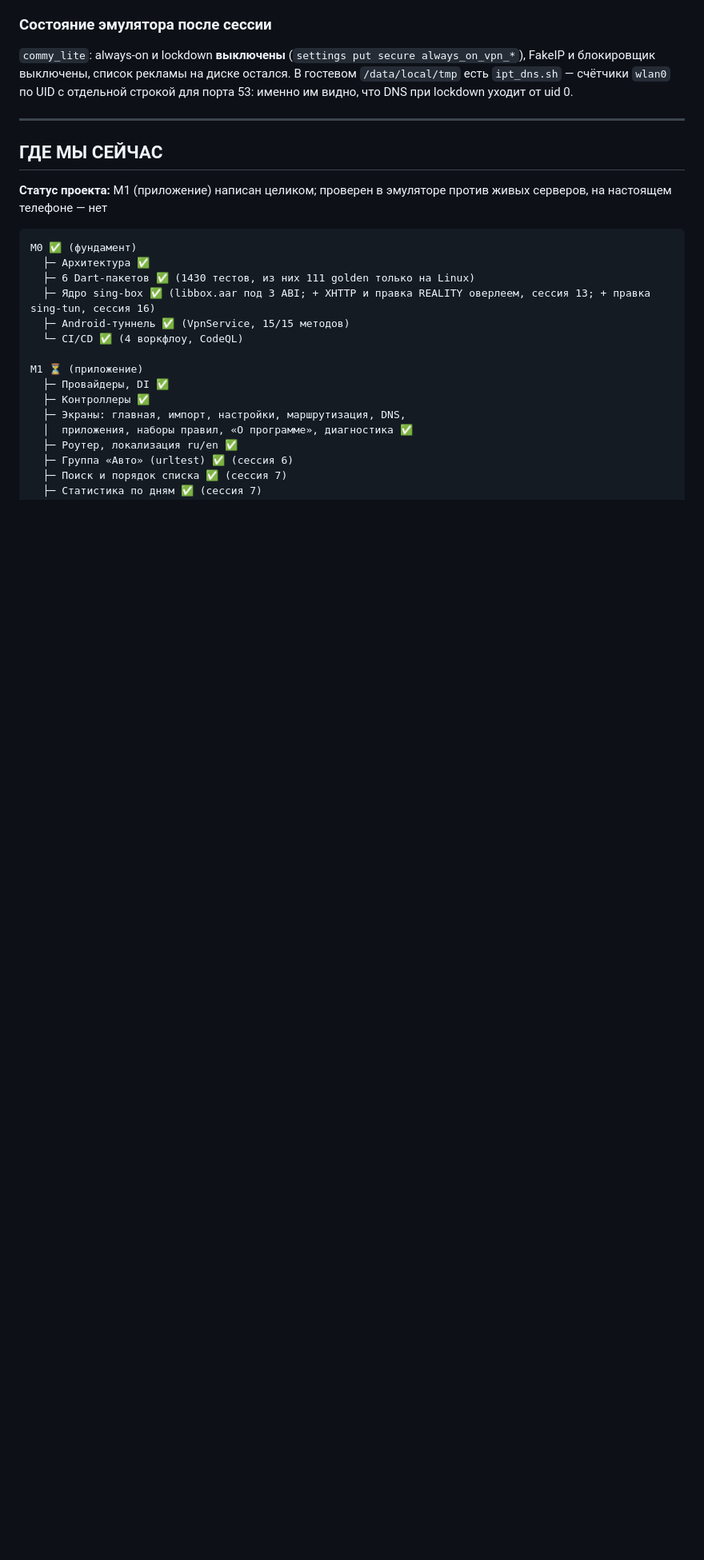
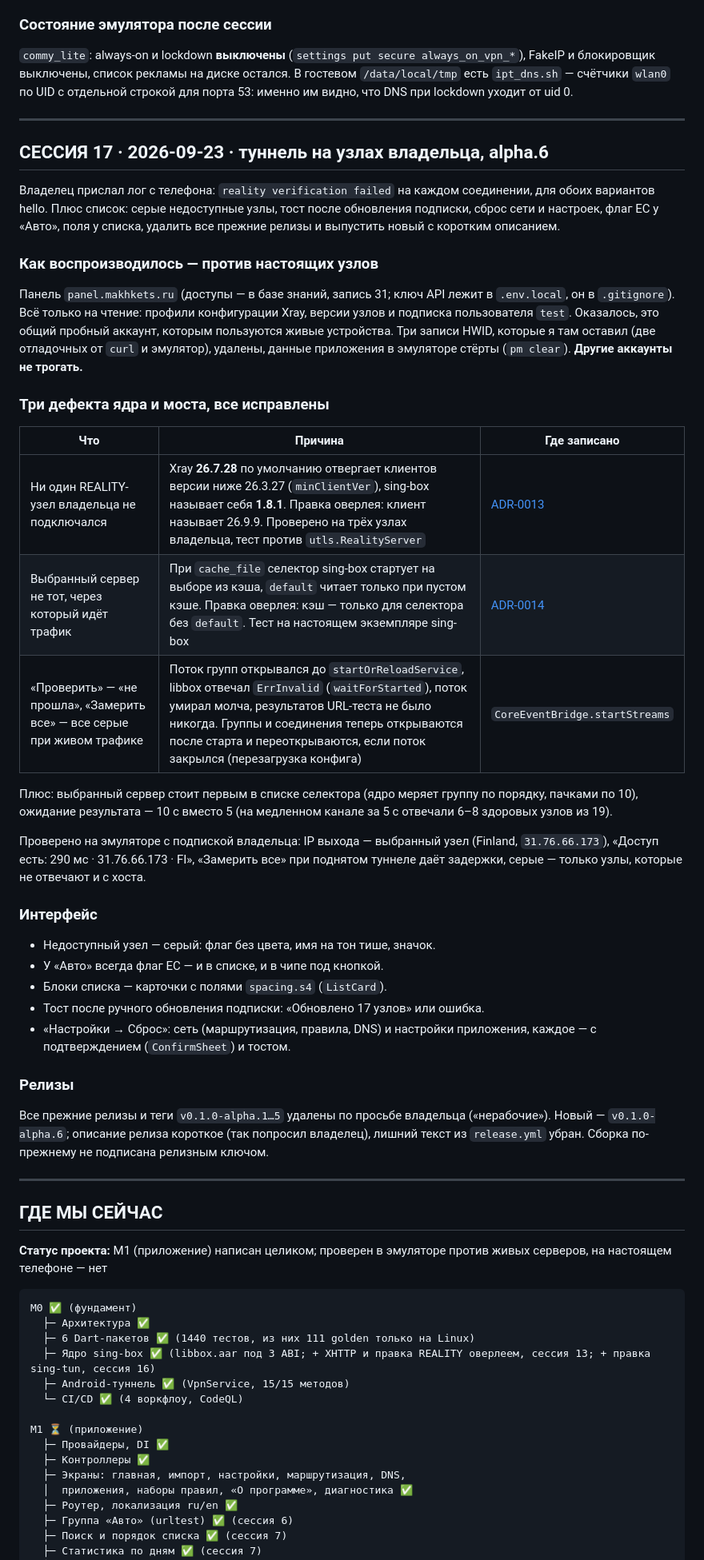
Before and after one commit to Makhkets/commy, a Markdown page: docs/17-agent-handoff.md, the part around the change. Shown at 80% size. GitHub-like rendering; blank space fills up the shorter version.

````diff
--- a/docs/17-agent-handoff.md
+++ b/docs/17-agent-handoff.md
@@ -1260,6 +1260,59 @@ lockdown уходит от uid 0.
 
 ---
 
+## СЕССИЯ 17 · 2026-09-23 · туннель на узлах владельца, alpha.6
+
+Владелец прислал лог с телефона: `reality verification failed` на каждом
+соединении, для обоих вариантов hello. Плюс список: серые недоступные узлы,
+тост после обновления подписки, сброс сети и настроек, флаг ЕС у «Авто»,
+поля у списка, удалить все прежние релизы и выпустить новый с коротким
+описанием.
+
+### Как воспроизводилось — против настоящих узлов
+
+Панель `panel.makhkets.ru` (доступы — в базе знаний, запись 31; ключ API
+лежит в `.env.local`, он в `.gitignore`). Всё только на чтение: профили
+конфигурации Xray, версии узлов и подписка пользователя `test`. Оказалось,
+это общий пробный аккаунт, которым пользуются живые устройства. Три записи
+HWID, которые я там оставил (две отладочных от `curl` и эмулятор), удалены,
+данные приложения в эмуляторе стёрты (`pm clear`). **Другие аккаунты не
+трогать.**
+
+### Три дефекта ядра и моста, все исправлены
+
+| Что | Причина | Где записано |
+|---|---|---|
+| Ни один REALITY-узел владельца не подключался | Xray **26.7.28** по умолчанию отвергает клиентов версии ниже 26.3.27 (`minClientVer`), sing-box называет себя **1.8.1**. Правка оверлея: клиент называет 26.9.9. Проверено на трёх узлах владельца, тест против `utls.RealityServer` | [ADR-0013](adr/0013-reality-client-version.md) |
+| Выбранный сервер не тот, через который идёт трафик | При `cache_file` селектор sing-box стартует на выборе из кэша, `default` читает только при пустом кэше. Правка оверлея: кэш — только для селектора без `default`. Тест на настоящем экземпляре sing-box | [ADR-0014](adr/0014-selector-default.md) |
+| «Проверить» — «не прошла», «Замерить все» — все серые при живом трафике | Поток групп открывался до `startOrReloadService`, libbox отвечал `ErrInvalid` (`waitForStarted`), поток умирал молча, результатов URL-теста не было никогда. Группы и соединения теперь открываются после старта и переоткрываются, если поток закрылся (перезагрузка конфига) | `CoreEventBridge.startStreams` |
+
+Плюс: выбранный сервер стоит первым в списке селектора (ядро меряет группу по
+порядку, пачками по 10), ожидание результата — 10 с вместо 5 (на медленном
+канале за 5 с отвечали 6–8 здоровых узлов из 19).
+
+Проверено на эмуляторе с подпиской владельца: IP выхода — выбранный узел
+(Finland, `31.76.66.173`), «Доступ есть: 290 мс · 31.76.66.173 · FI»,
+«Замерить все» при поднятом туннеле даёт задержки, серые — только узлы,
+которые не отвечают и с хоста.
+
+### Интерфейс
+
+- Недоступный узел — серый: флаг без цвета, имя на тон тише, значок.
+- У «Авто» всегда флаг ЕС — и в списке, и в чипе под кнопкой.
+- Блоки списка — карточки с полями `spacing.s4` (`ListCard`).
+- Тост после ручного обновления подписки: «Обновлено 17 узлов» или ошибка.
+- «Настройки → Сброс»: сеть (маршрутизация, правила, DNS) и настройки
+  приложения, каждое — с подтверждением (`ConfirmSheet`) и тостом.
+
+### Релизы
+
+Все прежние релизы и теги `v0.1.0-alpha.1…5` удалены по просьбе владельца
+(«нерабочие»). Новый — `v0.1.0-alpha.6`; описание релиза короткое (так
+попросил владелец), лишний текст из `release.yml` убран. Сборка по-прежнему
+не подписана релизным ключом.
+
+---
+
 ## ГДЕ МЫ СЕЙЧАС
 
 **Статус проекта:** M1 (приложение) написан целиком; проверен в эмуляторе против
@@ -1268,7 +1321,7 @@ lockdown уходит от uid 0.
 ```
 M0 ✅ (фундамент)
   ├─ Архитектура ✅
-  ├─ 6 Dart-пакетов ✅ (1430 тестов, из них 111 golden только на Linux)
+  ├─ 6 Dart-пакетов ✅ (1440 тестов, из них 111 golden только на Linux)
   ├─ Ядро sing-box ✅ (libbox.aar под 3 ABI; + XHTTP и правка REALITY оверлеем, сессия 13; + правка sing-tun, сессия 16)
   ├─ Android-туннель ✅ (VpnService, 15/15 методов)
   └─ CI/CD ✅ (4 воркфлоу, CodeQL)
````
Also changed, not shown: CLAUDE.md (+29 -33 lines).
